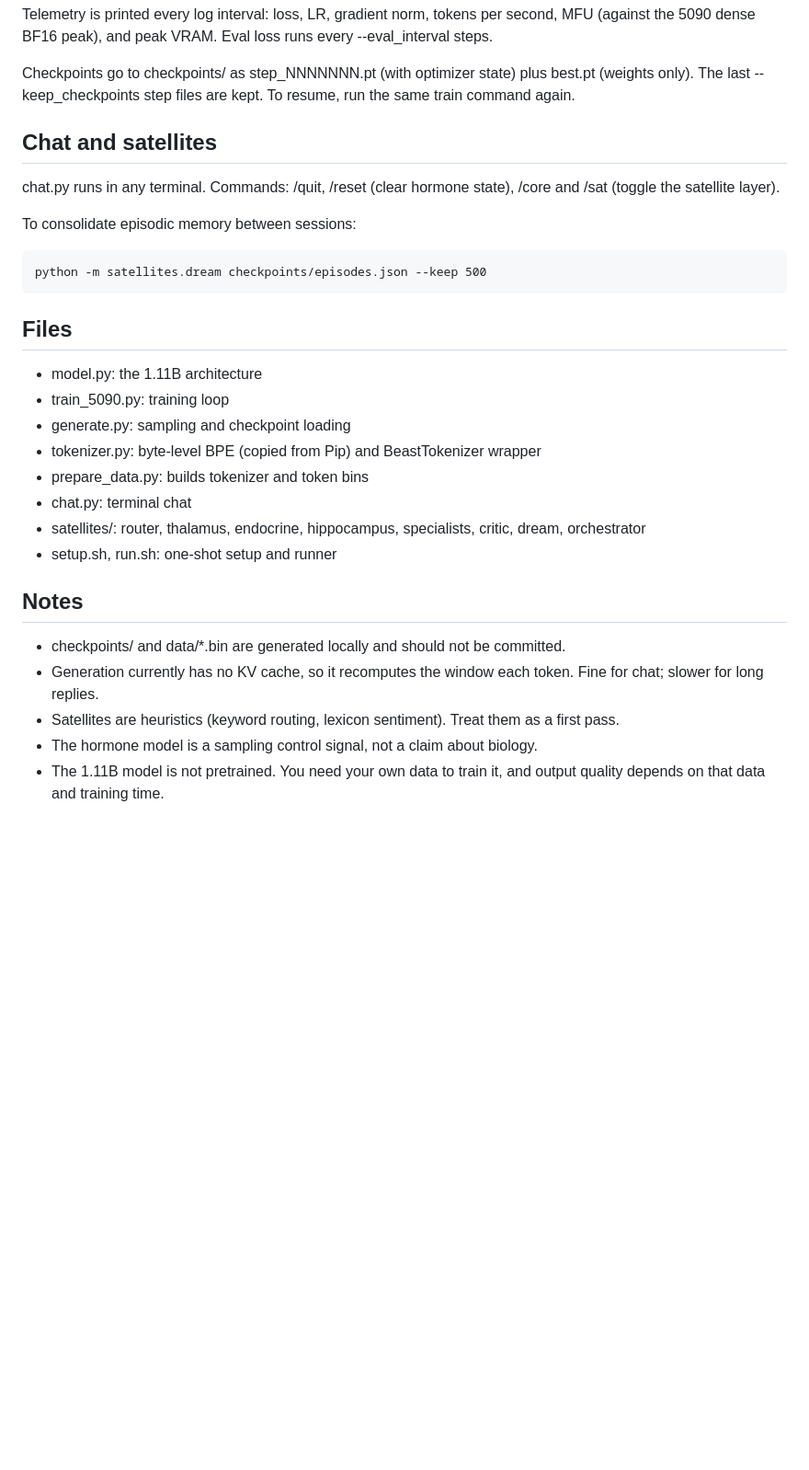
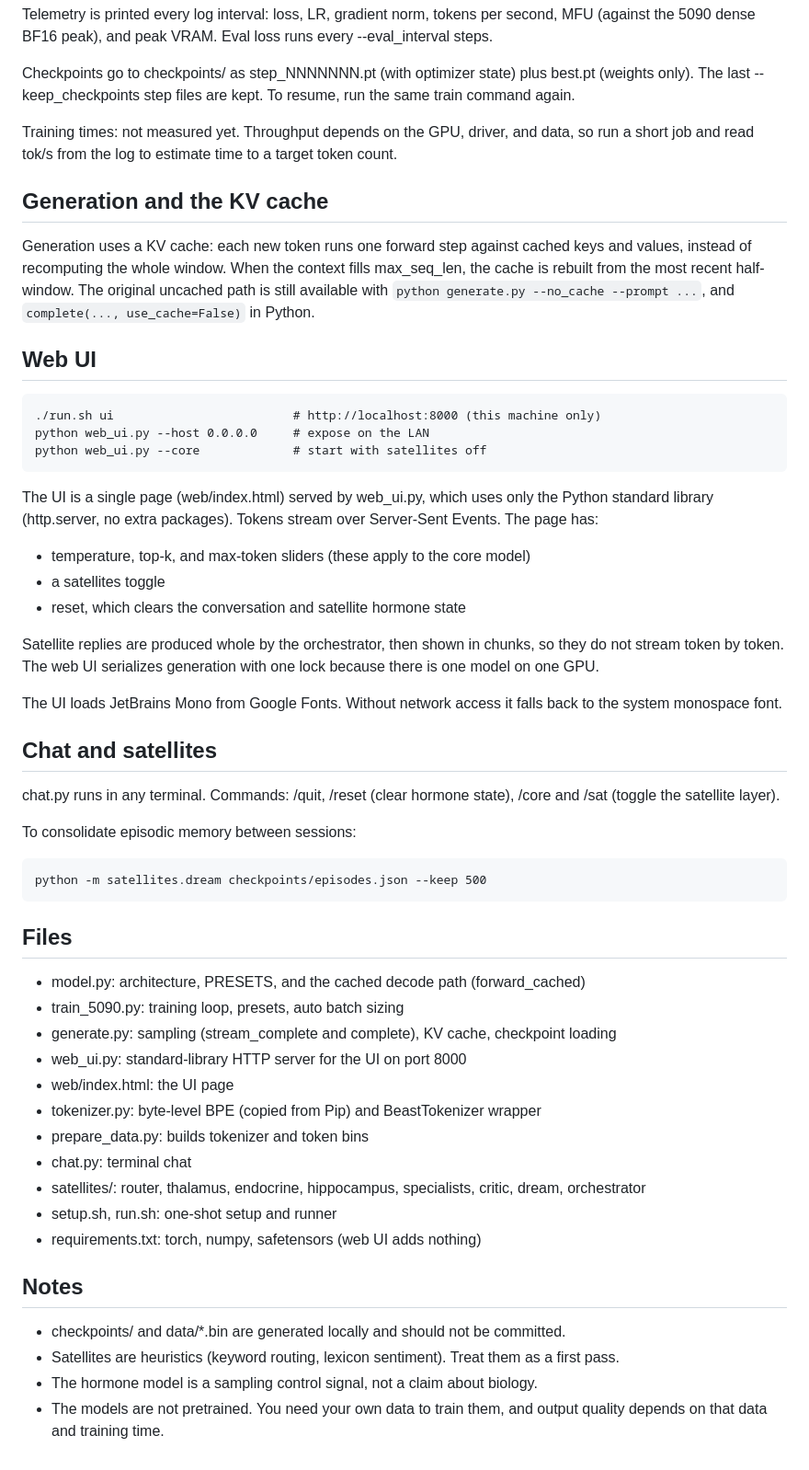
Before and after one commit to coffee-hour/pip-beast, a Markdown page: README.md, the part around one of its changes. Shown at 92% size. Rendered like a GitHub page; blank space fills up the shorter version.

```diff
--- a/README.md
+++ b/README.md
@@ -38,6 +58,27 @@ Useful flags:
 Telemetry is printed every log interval: loss, LR, gradient norm, tokens per second, MFU (against the 5090 dense BF16 peak), and peak VRAM. Eval loss runs every --eval_interval steps.
 
 Checkpoints go to checkpoints/ as step_NNNNNNN.pt (with optimizer state) plus best.pt (weights only). The last --keep_checkpoints step files are kept. To resume, run the same train command again.
+
+Training times: not measured yet. Throughput depends on the GPU, driver, and data, so run a short job and read tok/s from the log to estimate time to a target token count.
+
+## Generation and the KV cache
+
+Generation uses a KV cache: each new token runs one forward step against cached keys and values, instead of recomputing the whole window. When the context fills max_seq_len, the cache is rebuilt from the most recent half-window. The original uncached path is still available with `python generate.py --no_cache --prompt ...`, and `complete(..., use_cache=False)` in Python.
+
+## Web UI
+
+    ./run.sh ui                         # http://localhost:8000 (this machine only)
+    python web_ui.py --host 0.0.0.0     # expose on the LAN
+    python web_ui.py --core             # start with satellites off
+
+The UI is a single page (web/index.html) served by web_ui.py, which uses only the Python standard library (http.server, no extra packages). Tokens stream over Server-Sent Events. The page has:
+- temperature, top-k, and max-token sliders (these apply to the core model)
+- a satellites toggle
+- reset, which clears the conversation and satellite hormone state
+
+Satellite replies are produced whole by the orchestrator, then shown in chunks, so they do not stream token by token. The web UI serializes generation with one lock because there is one model on one GPU.
+
+The UI loads JetBrains Mono from Google Fonts. Without network access it falls back to the system monospace font.
 
 ## Chat and satellites
 
@@ -49,19 +90,21 @@ To consolidate episodic memory between sessions:
 
 ## Files
 
-- model.py: the 1.11B architecture
-- train_5090.py: training loop
-- generate.py: sampling and checkpoint loading
+- model.py: architecture, PRESETS, and the cached decode path (forward_cached)
+- train_5090.py: training loop, presets, auto batch sizing
+- generate.py: sampling (stream_complete and complete), KV cache, checkpoint loading
+- web_ui.py: standard-library HTTP server for the UI on port 8000
+- web/index.html: the UI page
 - tokenizer.py: byte-level BPE (copied from Pip) and BeastTokenizer wrapper
 - prepare_data.py: builds tokenizer and token bins
 - chat.py: terminal chat
 - satellites/: router, thalamus, endocrine, hippocampus, specialists, critic, dream, orchestrator
 - setup.sh, run.sh: one-shot setup and runner
+- requirements.txt: torch, numpy, safetensors (web UI adds nothing)
 
 ## Notes
 
 - checkpoints/ and data/*.bin are generated locally and should not be committed.
-- Generation currently has no KV cache, so it recomputes the window each token. Fine for chat; slower for long replies.
 - Satellites are heuristics (keyword routing, lexicon sentiment). Treat them as a first pass.
 - The hormone model is a sampling control signal, not a claim about biology.
-- The 1.11B model is not pretrained. You need your own data to train it, and output quality depends on that data and training time.
+- The models are not pretrained. You need your own data to train them, and output quality depends on that data and training time.
```
Also changed, not shown: other parts of README.md (+37 -17 lines).
